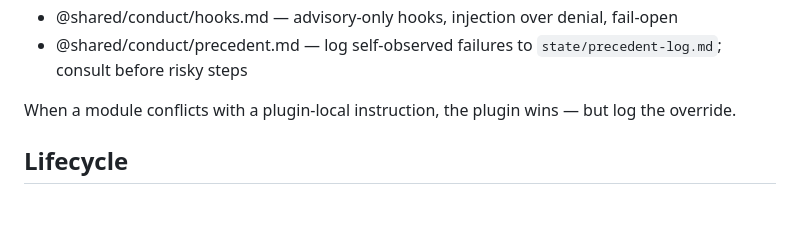
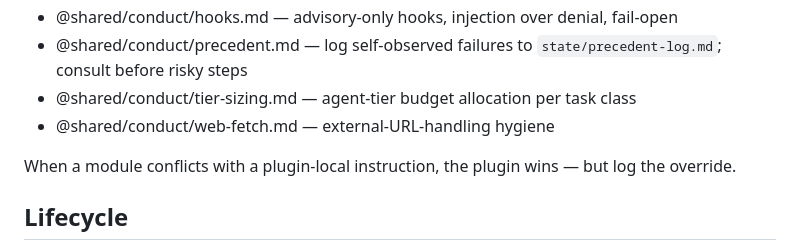
Before and after one commit to enchanted-plugins/djinn, a Markdown page: CLAUDE.md, the part around the change. Drawn GitHub-style; blank space fills up the shorter version.

Commit message:
docs(claude): add tier-sizing + web-fetch to shared-modules list
Mirror shared/conduct/ in CLAUDE.md's § Shared behavioral modules.

```diff
--- a/CLAUDE.md
+++ b/CLAUDE.md
@@ -16,6 +16,8 @@ These apply to every skill in every plugin. Load once; do not re-derive.
 - @shared/conduct/skill-authoring.md — SKILL.md frontmatter discipline, discovery test
 - @shared/conduct/hooks.md — advisory-only hooks, injection over denial, fail-open
 - @shared/conduct/precedent.md — log self-observed failures to `state/precedent-log.md`; consult before risky steps
+- @shared/conduct/tier-sizing.md — agent-tier budget allocation per task class
+- @shared/conduct/web-fetch.md — external-URL-handling hygiene
 
 When a module conflicts with a plugin-local instruction, the plugin wins — but log the override.
 
```
